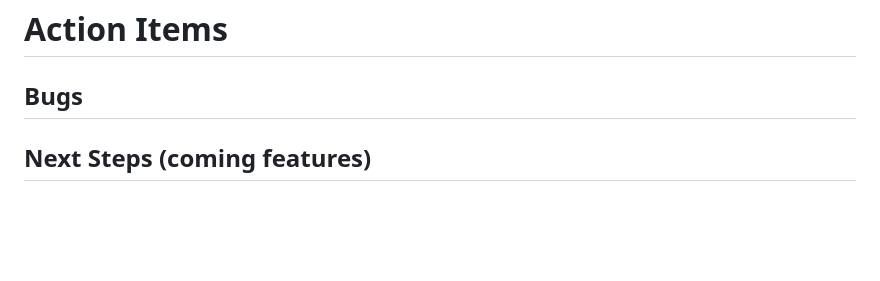
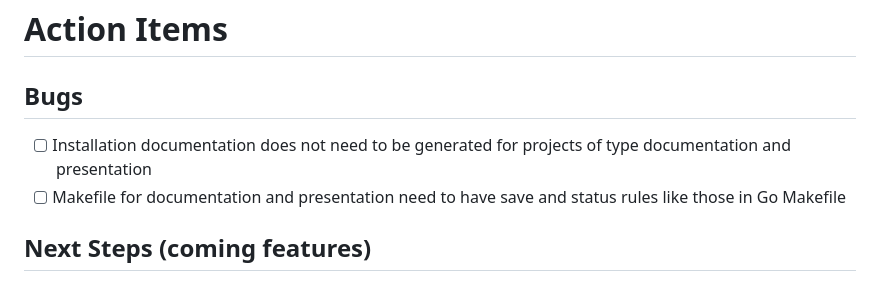
Before and after one commit to caltechlibrary/CMTools, a Markdown page: TODO.md, the part around the change. GitHub-like rendering; blank space fills up the shorter version.

Commit message:
Quick Save

```diff
--- a/TODO.md
+++ b/TODO.md
@@ -1,6 +1,9 @@
 # Action Items
 
 ## Bugs
+
+- [ ] Installation documentation does not need to be generated for projects of type documentation and presentation
+- [ ] Makefile for documentation and presentation need to have save and status rules like those in Go Makefile
 
 ## Next Steps (coming features)
 
```
